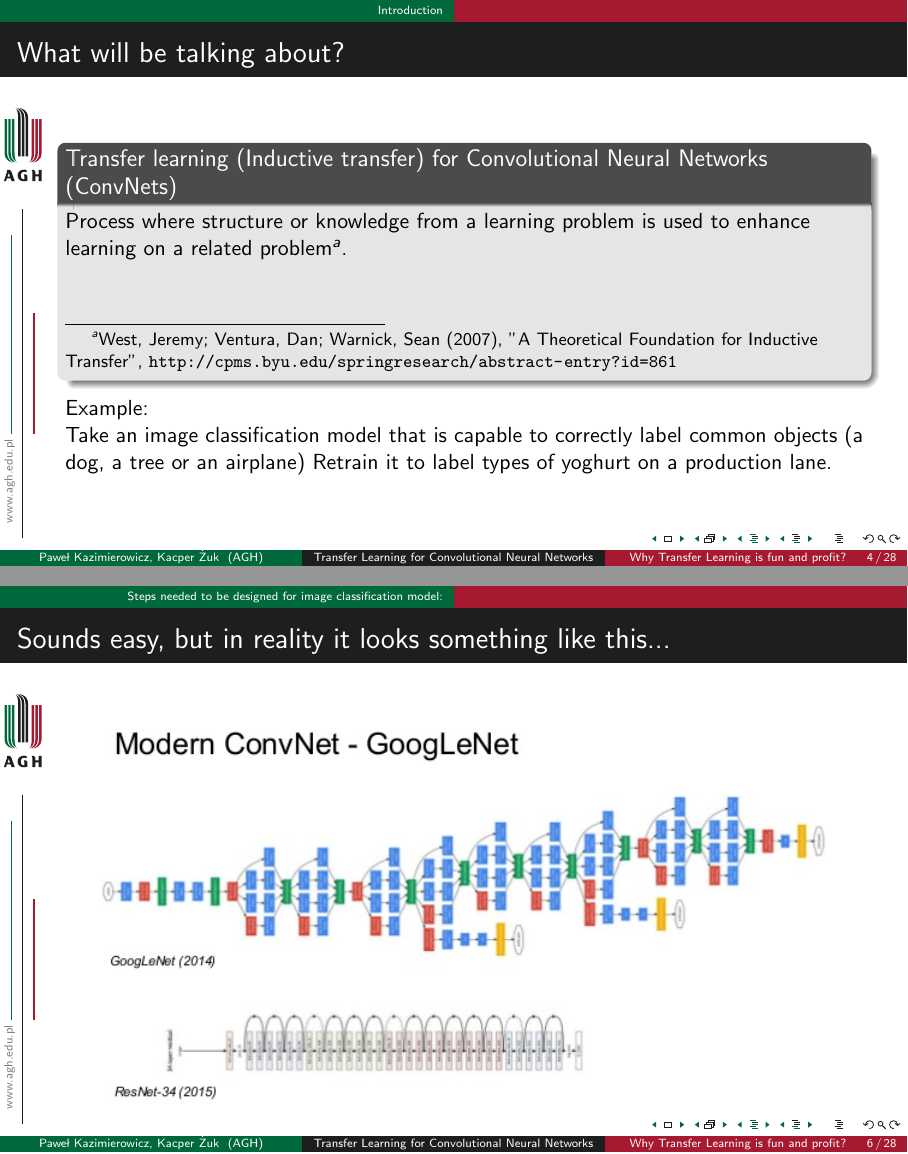
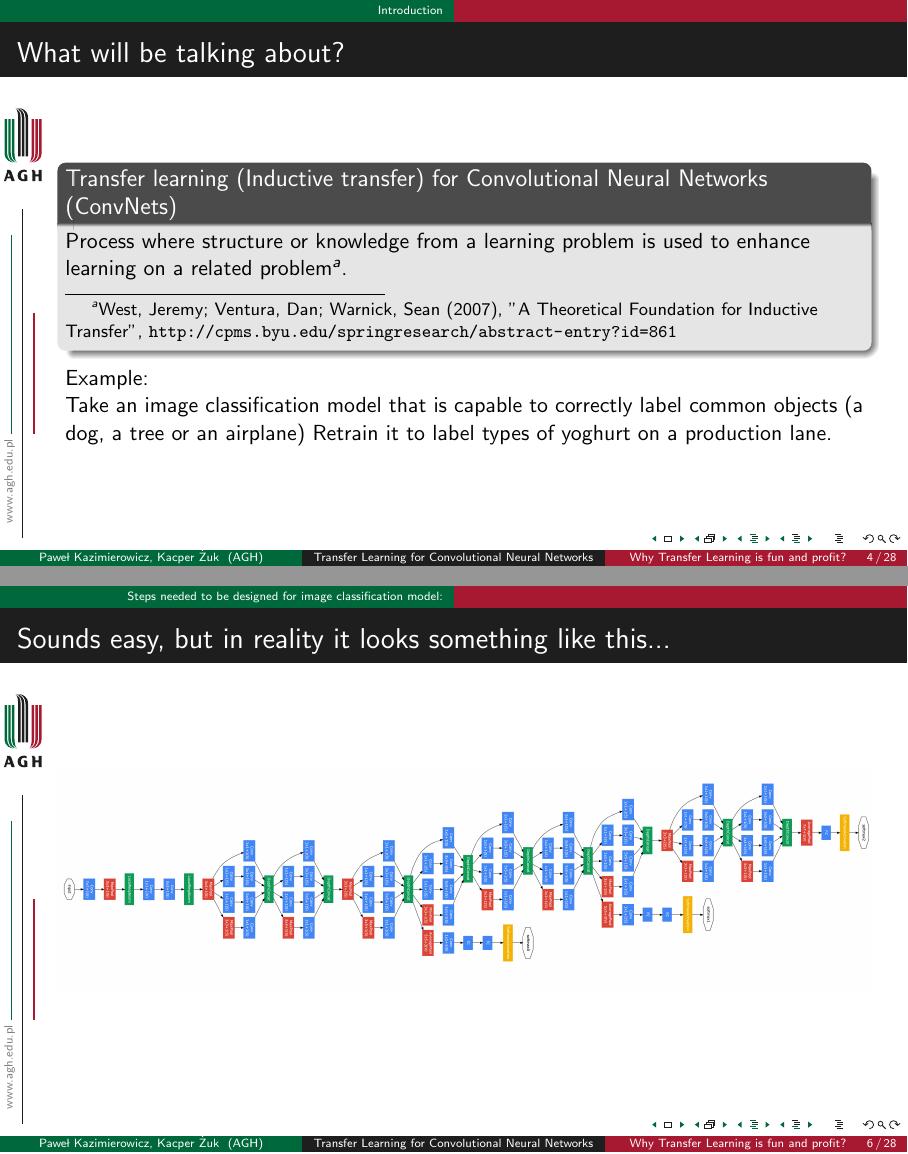
Before and after one commit to pkazimierowicz/AI_TransferLearning_Lecture, LaTeX slides (main.tex): pages 5 and 7 of 29 before the commit and pages 4 and 6 of 28 after it, joined at a grey line. Compiled offline with pdfLaTeX.

Commit message:
Better res images, fix build, fix spurious outline frame

```diff
--- a/main.tex
+++ b/main.tex
@@ -96,16 +96,11 @@
 	\section{Introduction}
 		\begin{frame}{What will be talking about?}
 			\begin{block}{Transfer learning (Inductive transfer) for Convolutional Neural Networks (ConvNets)}
-				\newline
-				\newline
 				Process where structure or knowledge from a learning problem is used to enhance learning on a related problem\footnote{West, Jeremy; Ventura, Dan; Warnick, Sean (2007), "A Theoretical Foundation for Inductive Transfer", \url{http://cpms.byu.edu/springresearch/abstract-entry?id=861}}.
-				\newline
-				\newline
 			\end{block}
 			Example: \newline
 			Take an image classification model that is capable to correctly label common objects (a dog, a tree or an airplane)
 			Retrain it to label types of yoghurt on a production lane.
-
 		\end{frame}
 
 	\section{Steps needed to be designed for image classification model:}
@@ -132,8 +127,9 @@
 	 \end{frame}
 
  	\begin{frame}{Sounds easy, but in reality it looks something like this...}
- 	\centering
-	 \includegraphics[scale=0.6]{images/design}
+		\begin{center}
+			\makebox[\textwidth]{\includegraphics[width=0.9\paperwidth]{images/googlenet}}
+		\end{center}
 	\end{frame}
 
 	\begin{frame}{But there is a problem...}
```
Also changed, not shown: images/design.jpg (deleted), images/googlenet.png (added), images/interpr.jpg, main.tex (6 more changed lines), 1 other file. Lines whose indentation alone changed are shown as unchanged.
